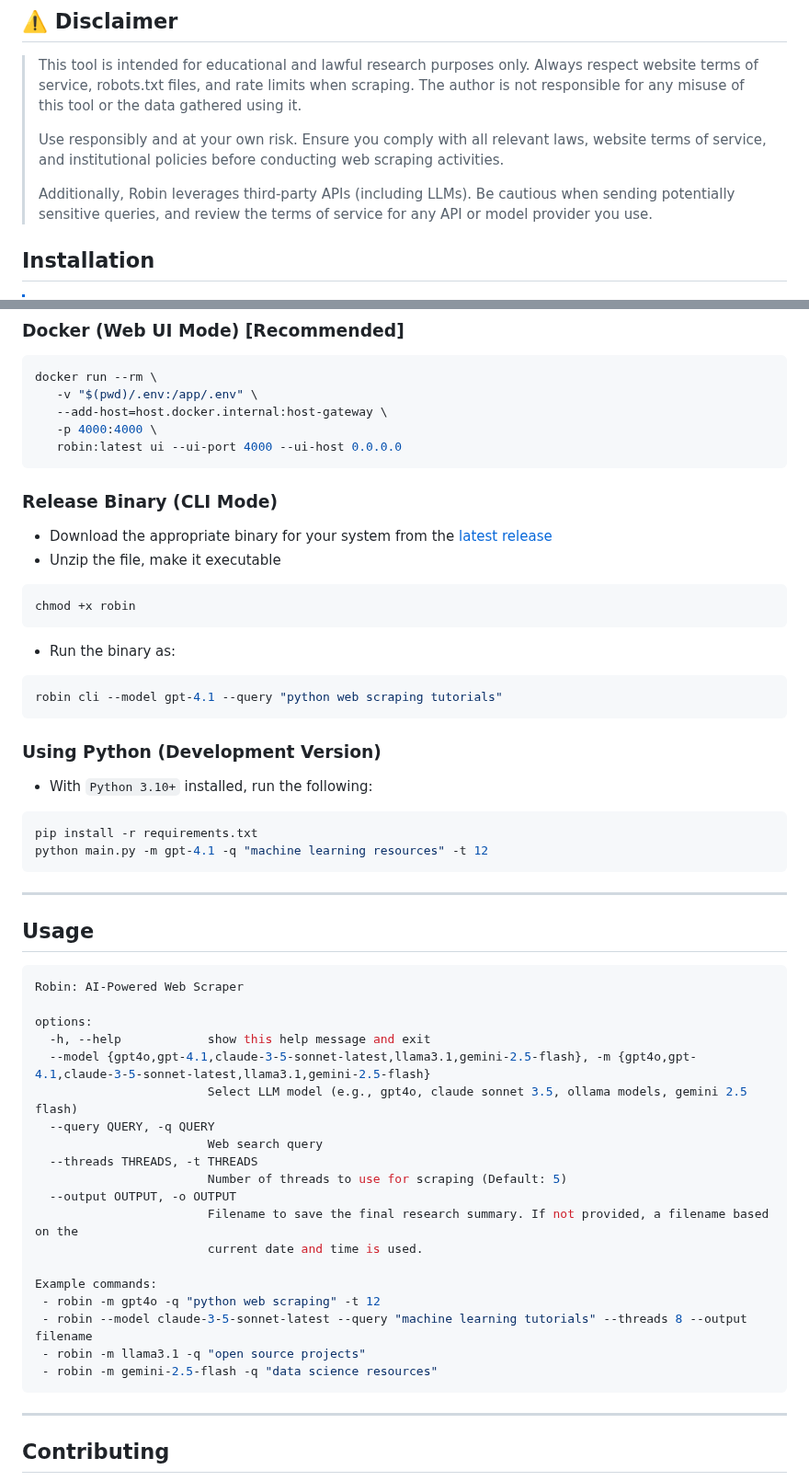
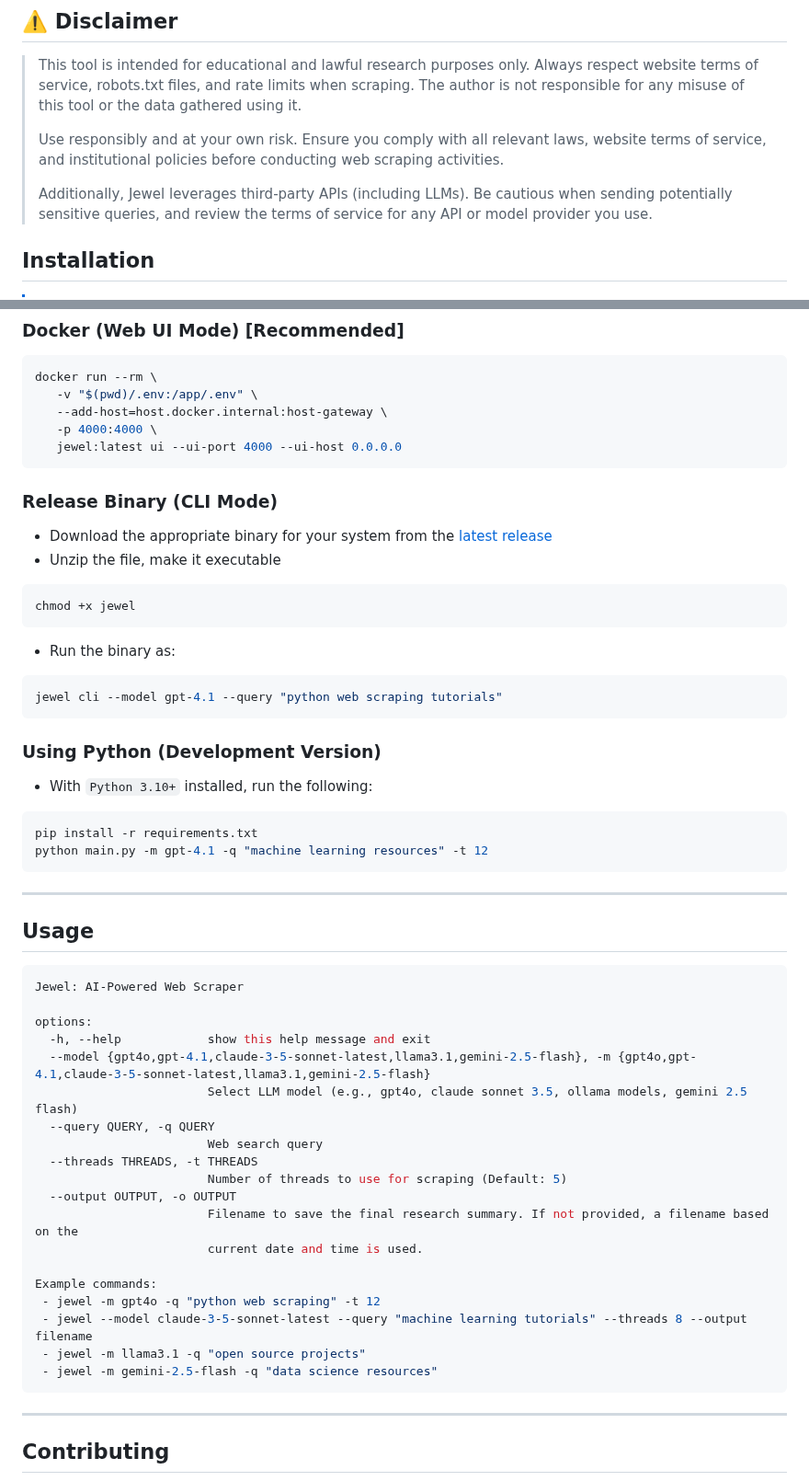
Before and after one commit to apurvsinghgautam/robin, a Markdown page: README.md, 2 parts joined by grey strips. Shown at 92% size. Rendered like a GitHub page.

Commit message:
ch: update readme display

````diff
--- a/README.md
+++ b/README.md
@@ -29,7 +25,7 @@
 >
 > Use responsibly and at your own risk. Ensure you comply with all relevant laws, website terms of service, and institutional policies before conducting web scraping activities.
 >
-> Additionally, Robin leverages third-party APIs (including LLMs). Be cautious when sending potentially sensitive queries, and review the terms of service for any API or model provider you use.
+> Additionally, Jewel leverages third-party APIs (including LLMs). Be cautious when sending potentially sensitive queries, and review the terms of service for any API or model provider you use.
 
 ## Installation
 > [!NOTE]
@@ -47,7 +43,7 @@ docker run --rm \
    -v "$(pwd)/.env:/app/.env" \
    --add-host=host.docker.internal:host-gateway \
    -p 4000:4000 \
-   robin:latest ui --ui-port 4000 --ui-host 0.0.0.0
+   jewel:latest ui --ui-port 4000 --ui-host 0.0.0.0
 ```
 
 ### Release Binary (CLI Mode)
@@ -55,12 +51,12 @@ docker run --rm \
 - Download the appropriate binary for your system from the [latest release](https://github.com/apurvsinghgautam/robin/releases/latest)
 - Unzip the file, make it executable
 ```bash
-chmod +x robin
+chmod +x jewel
 ```
 
 - Run the binary as:
 ```bash
-robin cli --model gpt-4.1 --query "python web scraping tutorials"
+jewel cli --model gpt-4.1 --query "python web scraping tutorials"
 ```
 
 ### Using Python (Development Version)
@@ -77,7 +73,7 @@ python main.py -m gpt-4.1 -q "machine learning resources" -t 12
 ## Usage
 
 ```bash
-Robin: AI-Powered Web Scraper
+Jewel: AI-Powered Web Scraper
 
 options:
   -h, --help            show this help message and exit
@@ -92,10 +88,10 @@ options:
                         current date and time is used.
 
 Example commands:
- - robin -m gpt4o -q "python web scraping" -t 12
- - robin --model claude-3-5-sonnet-latest --query "machine learning tutorials" --threads 8 --output filename
- - robin -m llama3.1 -q "open source projects"
- - robin -m gemini-2.5-flash -q "data science resources"
+ - jewel -m gpt4o -q "python web scraping" -t 12
+ - jewel --model claude-3-5-sonnet-latest --query "machine learning tutorials" --threads 8 --output filename
+ - jewel -m llama3.1 -q "open source projects"
+ - jewel -m gemini-2.5-flash -q "data science resources"
 ```
 
 ---
````
Also changed, not shown: other parts of README.md (+2 -6 lines).
